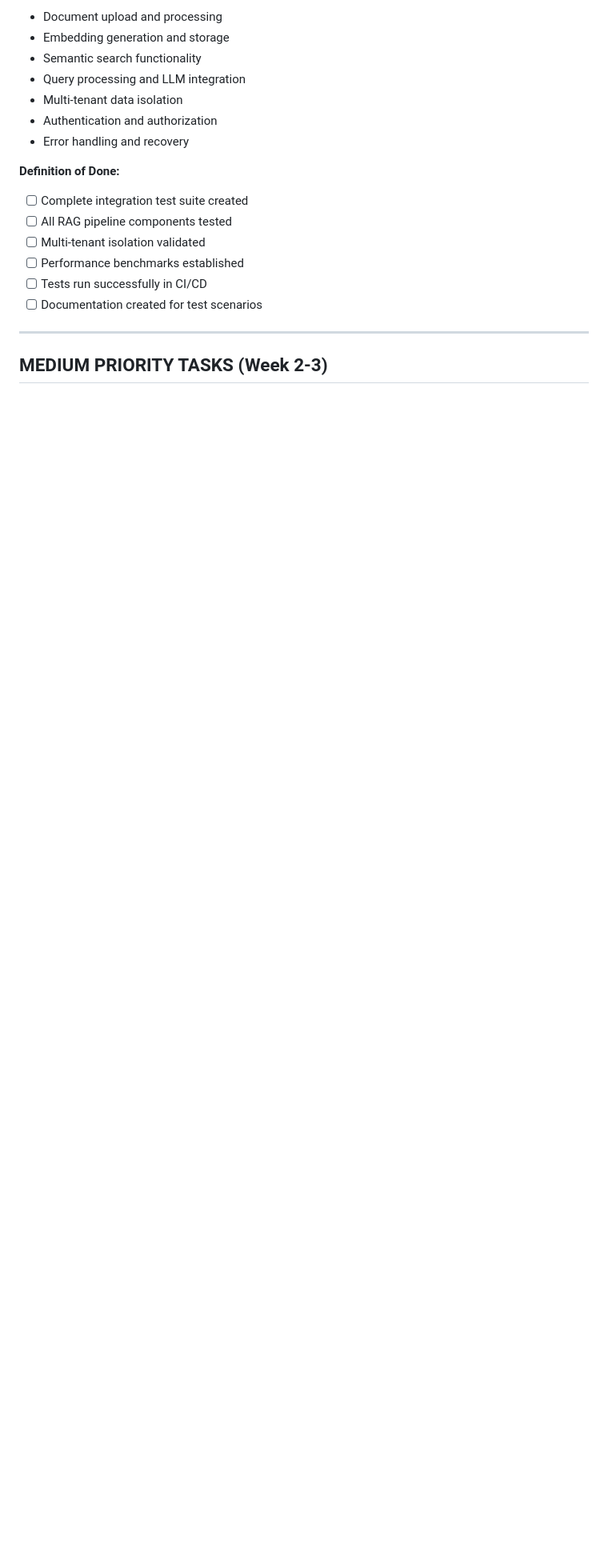
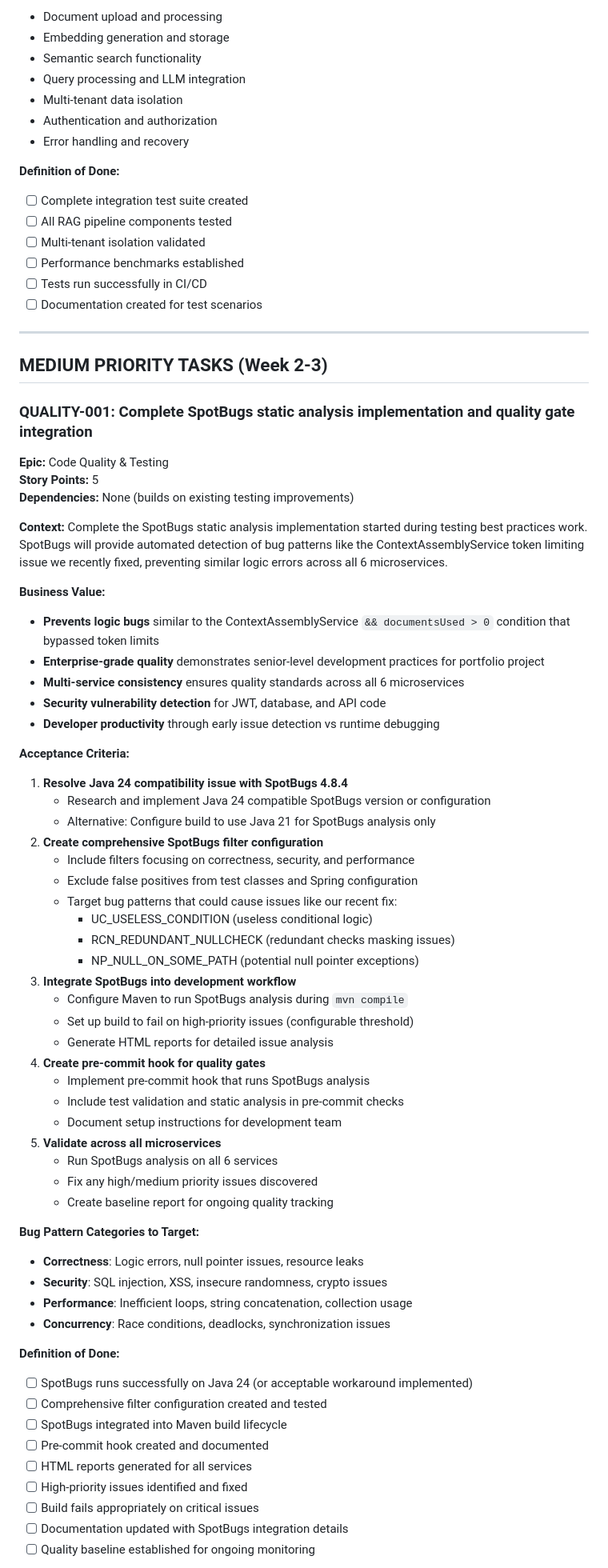
Before and after one commit to texican/RAG, a Markdown page: PROJECT_BACKLOG.md, the part around one of its changes. Shown at 80% size. Rendered like a GitHub page; blank space fills up the shorter version.

Commit message:
feat: Add QUALITY-001 SpotBugs static analysis task to project backlog
Adds comprehensive SpotBugs quality gate implementation task to address:
- Automated detection of logic errors like recent ContextAssemblyService fix
- Java 24 compatibility resolution for static analysis tools
- Enterprise-grade quality standards across all 6 microservices
- Pre-commit hook integration for continuous quality validation

Task positioned as first MEDIUM PRIORITY (5 story points) with detailed
acceptance criteria, success metrics, and effort breakdown.

🤖 Generated with [Claude Code](https://claude.ai/code)

Co-Authored-By: Claude <noreply@anthropic.com>

```diff
--- a/PROJECT_BACKLOG.md
+++ b/PROJECT_BACKLOG.md
@@ -122,3 +122,60 @@ Create comprehensive integration tests that validate the complete RAG pipeline f
 ---
 
 ## MEDIUM PRIORITY TASKS (Week 2-3)
+
+### **QUALITY-001: Complete SpotBugs static analysis implementation and quality gate integration**
+**Epic:** Code Quality & Testing
+**Story Points:** 5
+**Dependencies:** None (builds on existing testing improvements)
+
+**Context:**
+Complete the SpotBugs static analysis implementation started during testing best practices work. SpotBugs will provide automated detection of bug patterns like the ContextAssemblyService token limiting issue we recently fixed, preventing similar logic errors across all 6 microservices.
+
+**Business Value:**
+- **Prevents logic bugs** similar to the ContextAssemblyService `&& documentsUsed > 0` condition that bypassed token limits
+- **Enterprise-grade quality** demonstrates senior-level development practices for portfolio project
+- **Multi-service consistency** ensures quality standards across all 6 microservices
+- **Security vulnerability detection** for JWT, database, and API code
+- **Developer productivity** through early issue detection vs runtime debugging
+
+**Acceptance Criteria:**
+1. **Resolve Java 24 compatibility issue with SpotBugs 4.8.4**
+   - Research and implement Java 24 compatible SpotBugs version or configuration
+   - Alternative: Configure build to use Java 21 for SpotBugs analysis only
+2. **Create comprehensive SpotBugs filter configuration**
+   - Include filters focusing on correctness, security, and performance
+   - Exclude false positives from test classes and Spring configuration
+   - Target bug patterns that could cause issues like our recent fix:
+     - UC_USELESS_CONDITION (useless conditional logic)
+     - RCN_REDUNDANT_NULLCHECK (redundant checks masking issues)
+     - NP_NULL_ON_SOME_PATH (potential null pointer exceptions)
+3. **Integrate SpotBugs into development workflow**
+   - Configure Maven to run SpotBugs analysis during `mvn compile`
+   - Set up build to fail on high-priority issues (configurable threshold)
+   - Generate HTML reports for detailed issue analysis
+4. **Create pre-commit hook for quality gates**
+   - Implement pre-commit hook that runs SpotBugs analysis
+   - Include test validation and static analysis in pre-commit checks
+   - Document setup instructions for development team
+5. **Validate across all microservices**
+   - Run SpotBugs analysis on all 6 services
+   - Fix any high/medium priority issues discovered
+   - Create baseline report for ongoing quality tracking
+
+**Bug Pattern Categories to Target:**
+- **Correctness**: Logic errors, null pointer issues, resource leaks
+- **Security**: SQL injection, XSS, insecure randomness, crypto issues
+- **Performance**: Inefficient loops, string concatenation, collection usage
+- **Concurrency**: Race conditions, deadlocks, synchronization issues
+
+**Definition of Done:**
+- [ ] SpotBugs runs successfully on Java 24 (or acceptable workaround implemented)
+- [ ] Comprehensive filter configuration created and tested
+- [ ] SpotBugs integrated into Maven build lifecycle
+- [ ] Pre-commit hook created and documented
+- [ ] HTML reports generated for all services
+- [ ] High-priority issues identified and fixed
+- [ ] Build fails appropriately on critical issues
+- [ ] Documentation updated with SpotBugs integration details
+- [ ] Quality baseline established for ongoing monitoring
+
```
Also changed, not shown: other parts of PROJECT_BACKLOG.md (+13 -0 lines).
